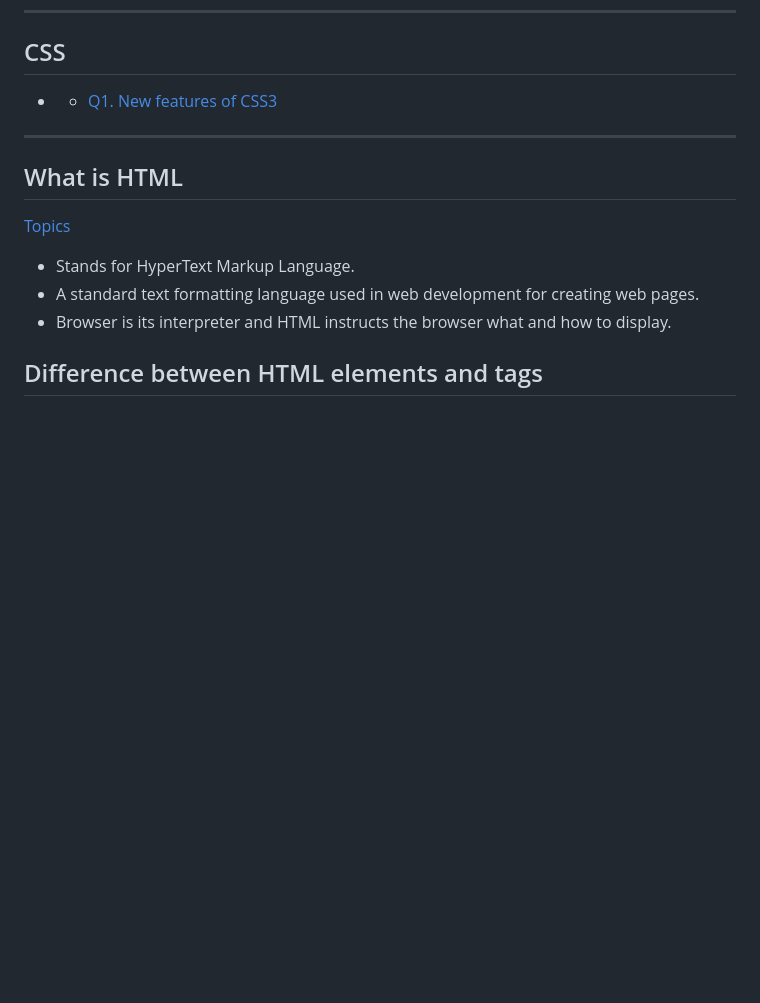
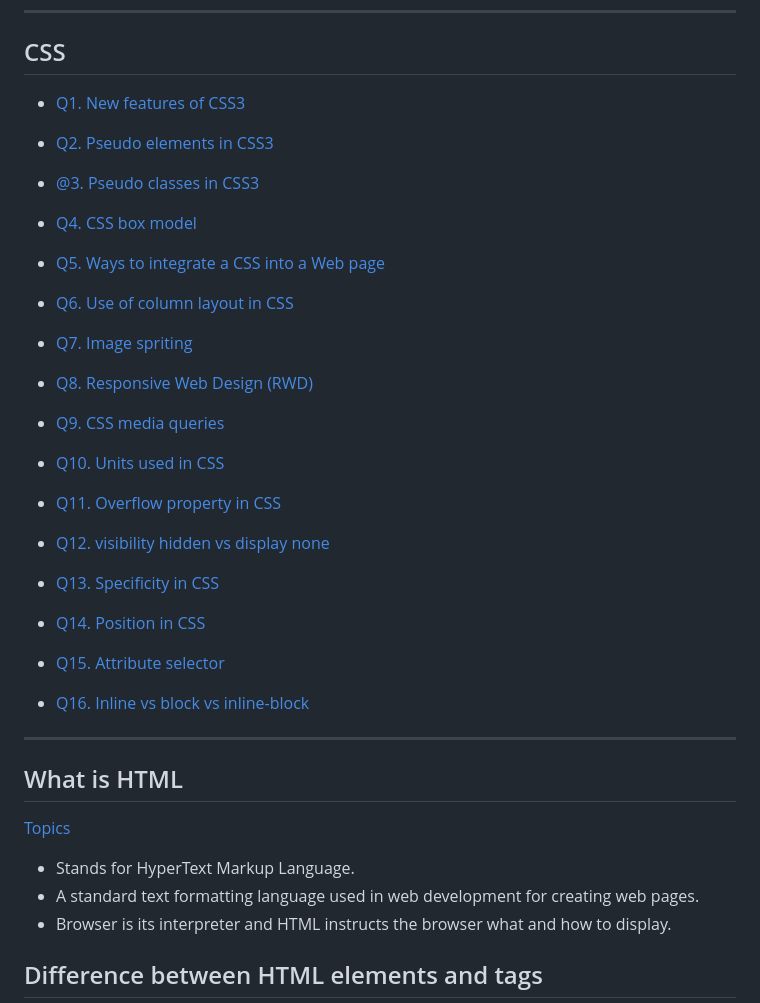
Before and after one commit to Razi-Azam/interview-html-css, a Markdown page: README.md, the part around the change. Drawn GitHub-style; blank space fills up the shorter version.

```diff
--- a/README.md
+++ b/README.md
@@ -46,8 +46,40 @@
 
 ---
 ## CSS
-- - [Q1. New features of CSS3  ](#)
+- [Q1. New features of CSS3  ](#new-features-of-css3)
 
+- [Q2. Pseudo elements in CSS3](#pseudo-elements-in-css3)
+
+- [@3. Pseudo classes in CSS3](#pseudo-classes-in-css3)
+
+
+- [Q4. CSS box model](#css-box-model)
+
+- [Q5. Ways to integrate a CSS into a Web page](#ways-to-integrate-a-css-into-a-web-page)
+
+- [Q6. Use of column layout in CSS](#use-of-column-layout-in-css)
+
+
+- [Q7. Image spriting](#image-spriting)
+
+- [Q8. Responsive Web Design (RWD)](#responsive-web-design-rwd)
+
+
+- [Q9. CSS media queries](#css-media-queries)
+
+- [Q10. Units used in CSS](#units-used-in-css)
+
+- [Q11. Overflow property in CSS](#overflow-property-in-css)
+
+- [Q12. visibility hidden vs display none](#visibility-hidden-vs-display-none)
+
+- [Q13. Specificity in CSS](#specificity-in-css)
+
+- [Q14. Position in CSS](#position-in-css)
+
+- [Q15. Attribute selector](#attribute-selector)
+
+- [Q16. Inline vs block vs inline-block](#inline-vs-block-vs-inline-block)
 
 
 ---
```
